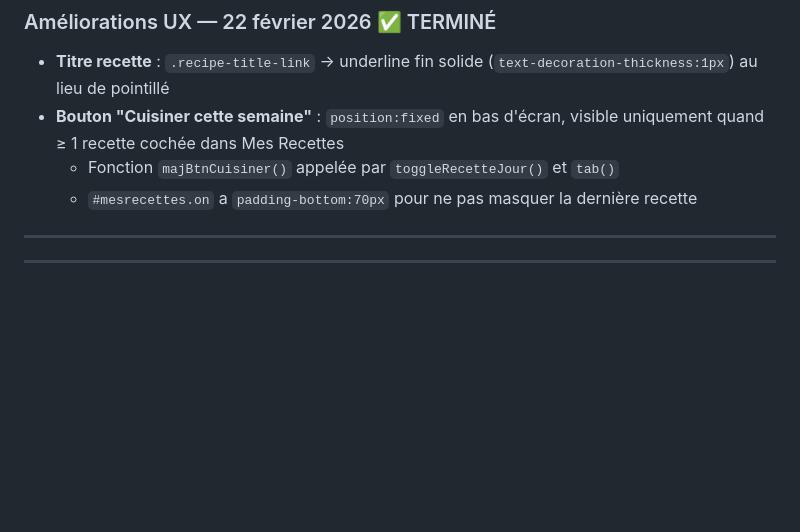
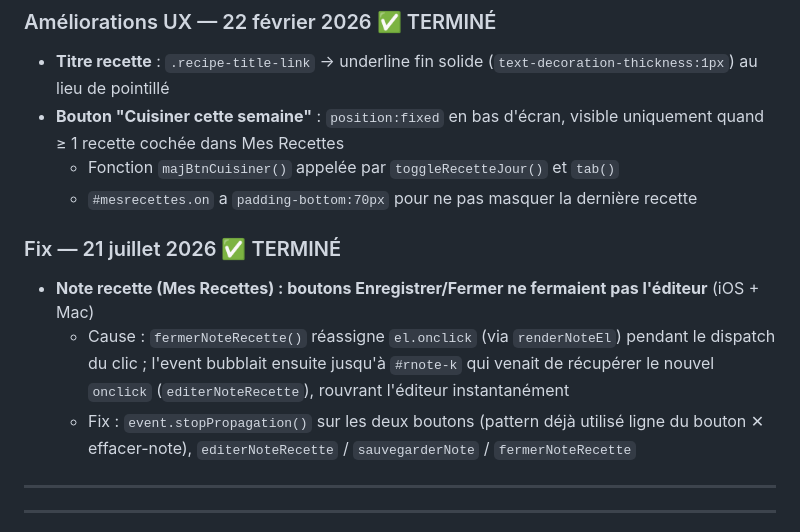
Before and after one commit to medwinrumo/menu-de-la-semaine, a Markdown page: CLAUDE.md, the part around the change. Drawn GitHub-style; blank space fills up the shorter version.

Commit message:
Doc : entrée CLAUDE.md pour fix note recette (stopPropagation)

```diff
--- a/CLAUDE.md
+++ b/CLAUDE.md
@@ -138,6 +138,11 @@ Création du fichier de contexte projet.
   - Fonction `majBtnCuisiner()` appelée par `toggleRecetteJour()` et `tab()`
   - `#mesrecettes.on` a `padding-bottom:70px` pour ne pas masquer la dernière recette
 
+### Fix — 21 juillet 2026 ✅ TERMINÉ
+- **Note recette (Mes Recettes) : boutons Enregistrer/Fermer ne fermaient pas l'éditeur** (iOS + Mac)
+  - Cause : `fermerNoteRecette()` réassigne `el.onclick` (via `renderNoteEl`) pendant le dispatch du clic ; l'event bubblait ensuite jusqu'à `#rnote-k` qui venait de récupérer le nouvel `onclick` (`editerNoteRecette`), rouvrant l'éditeur instantanément
+  - Fix : `event.stopPropagation()` sur les deux boutons (pattern déjà utilisé ligne du bouton ✕ effacer-note), `editerNoteRecette` / `sauvegarderNote` / `fermerNoteRecette`
+
 ---
 
 ---
```
